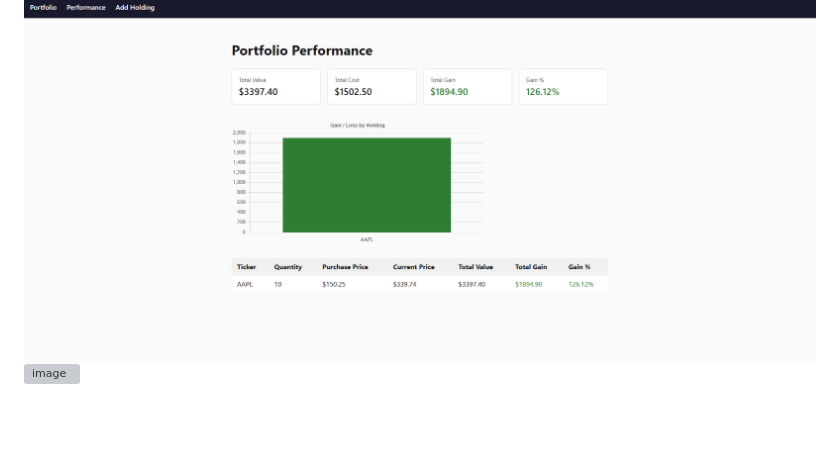
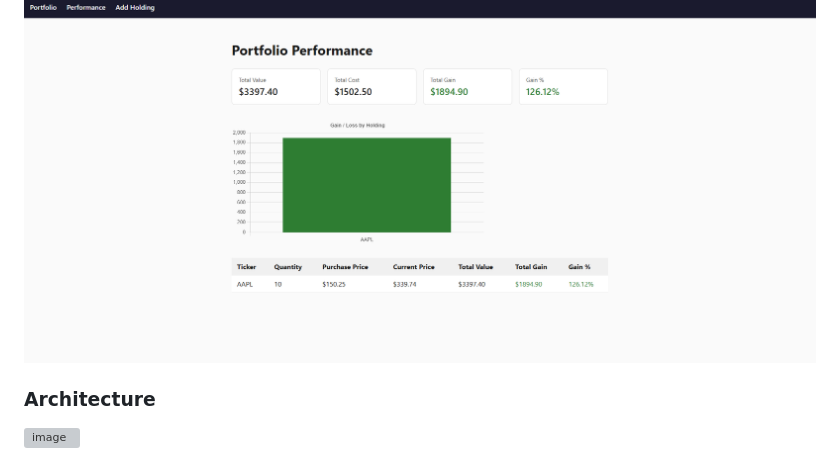
Before and after one commit to Abraham-Dagnew/portfolio_manager_team7_, a Markdown page: README.md, the part around the change. GitHub-like rendering; blank space fills up the shorter version; grey boxes are pictures that could not be loaded.

````diff
--- a/README.md
+++ b/README.md
@@ -94,4 +94,6 @@ A Flask frontend that renders the portfolio performance data from `GET /portfoli
    ```
 
 ![portfolio performance](image.png)
+
+### Architecture
 <img width="920" height="752" alt="image" src="https://github.com/user-attachments/assets/6476a62d-3eba-4a34-93ce-9dcde800d1c7" />
````
